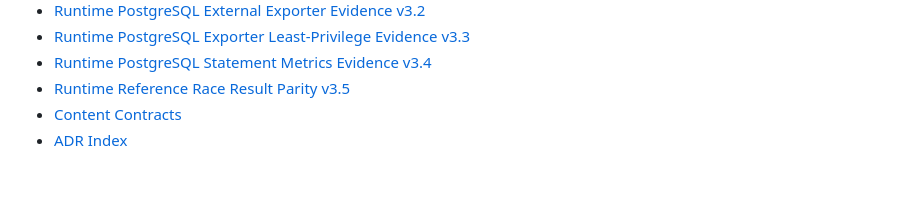
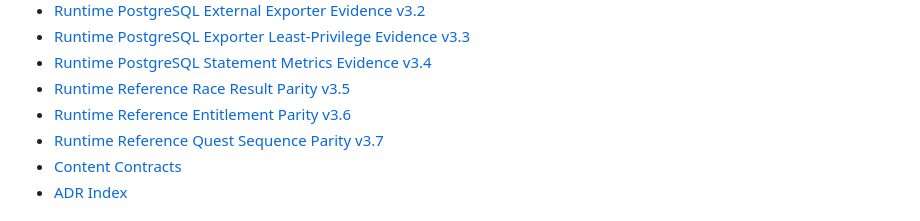
Before and after one commit to cvsz/zneondrive, a Markdown page: docs/README.md, the part around one of its changes. Drawn GitHub-style; blank space fills up the shorter version.

Commit message:
docs: index reference parity v3.6-v3.7

```diff
--- a/docs/README.md
+++ b/docs/README.md
@@ -71,6 +71,8 @@ Every engineering document should distinguish:
 - [Runtime PostgreSQL Exporter Least-Privilege Evidence v3.3](./runtime-postgres-exporter-least-privilege-v3.3.md)
 - [Runtime PostgreSQL Statement Metrics Evidence v3.4](./runtime-postgres-statements-v3.4.md)
 - [Runtime Reference Race Result Parity v3.5](./runtime-reference-race-result-parity-v3.5.md)
+- [Runtime Reference Entitlement Parity v3.6](./runtime-reference-entitlement-parity-v3.6.md)
+- [Runtime Reference Quest Sequence Parity v3.7](./runtime-reference-quest-sequence-parity-v3.7.md)
 - [Content Contracts](./content-contracts.md)
 - [ADR Index](./adr/README.md)
 
```
Also changed, not shown: other parts of docs/README.md (+1 -1 lines).
